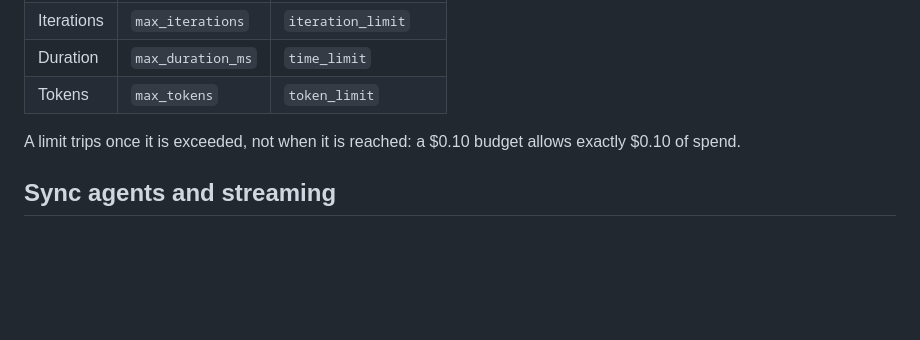
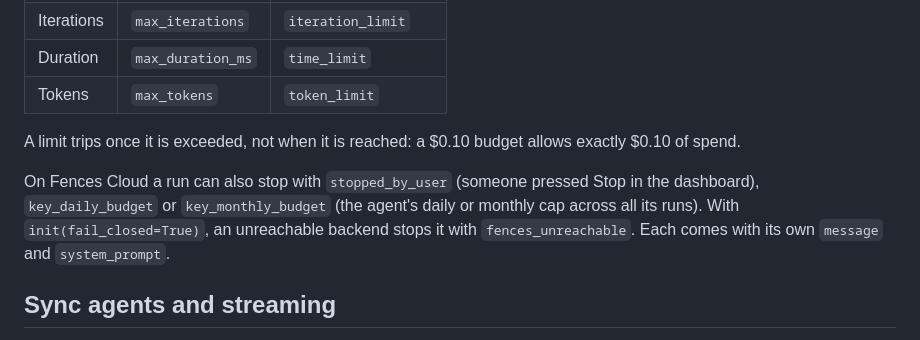
Before and after one commit to bhaviksardar/fences, a Markdown page: README.md, the part around the change. Drawn GitHub-style; blank space fills up the shorter version.

Commit message:
README: list the cloud and fail-closed stop reasons
Co-Authored-By: Claude Opus 5.5 <noreply@anthropic.com>

```diff
--- a/README.md
+++ b/README.md
@@ -102,6 +102,8 @@ print(asyncio.run(my_agent("hello")))
 
 A limit trips once it is exceeded, not when it is reached: a $0.10 budget allows exactly $0.10 of spend.
 
+On Fences Cloud a run can also stop with `stopped_by_user` (someone pressed Stop in the dashboard), `key_daily_budget` or `key_monthly_budget` (the agent's daily or monthly cap across all its runs). With `init(fail_closed=True)`, an unreachable backend stops it with `fences_unreachable`. Each comes with its own `message` and `system_prompt`.
+
 ## Sync agents and streaming
 
 `@governed` works on sync functions, async functions and async generators. Sync agents use `checkpoint_sync()`, which takes the same arguments and returns the same `CheckpointResult`:
```
Also changed, not shown: sdk/README.md (+2 -0 lines).
